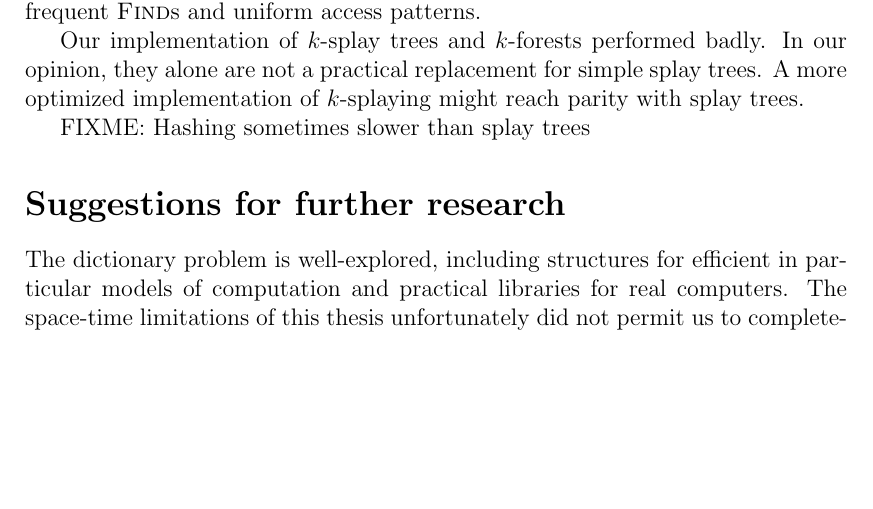
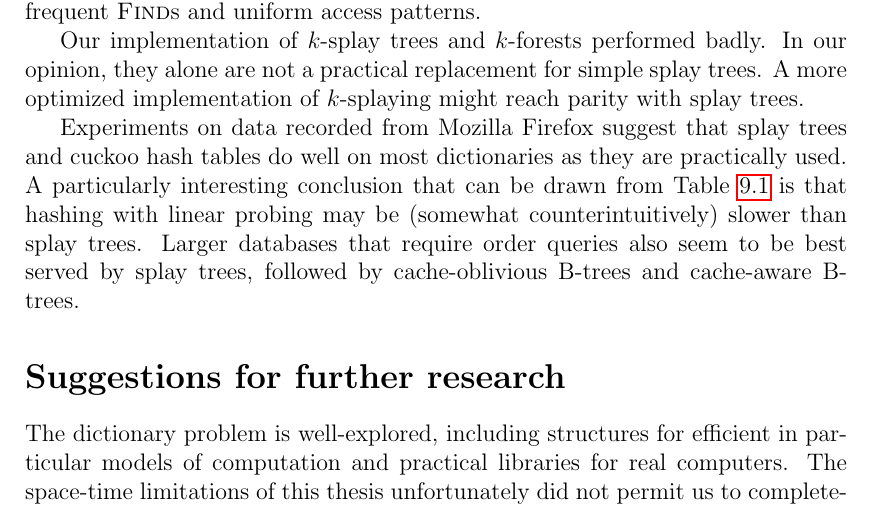
Before and after one commit to agentydragon/thesis, a LaTeX thesis (text/thesis.tex, which reads text/epilog.tex): part of page 57 of 66, cut so that both start at the same text, the shorter picture padded with empty space. Compiled offline with pdfLaTeX.

Commit message:
Remove some fixme

```diff
--- a/text/epilog.tex
+++ b/text/epilog.tex
@@ -10,7 +10,13 @@ In our opinion, they alone are not a practical replacement for simple splay
 trees. A more optimized implementation of $k$-splaying might reach parity with
 splay trees.
 
-FIXME: Hashing sometimes slower than splay trees
+Experiments on data recorded from Mozilla Firefox suggest that splay trees
+and cuckoo hash tables do well on most dictionaries as they are practically
+used. A particularly interesting conclusion that can be drawn from
+Table~\ref{tab:firefox-results} is that hashing with linear probing may
+be (somewhat counterintuitively) slower than splay trees.
+Larger databases that require order queries also seem to be best served
+by splay trees, followed by cache-oblivious B-trees and cache-aware B-trees.
 
 \section*{Suggestions for further research}
 The dictionary problem is well-explored, including structures for efficient
```
